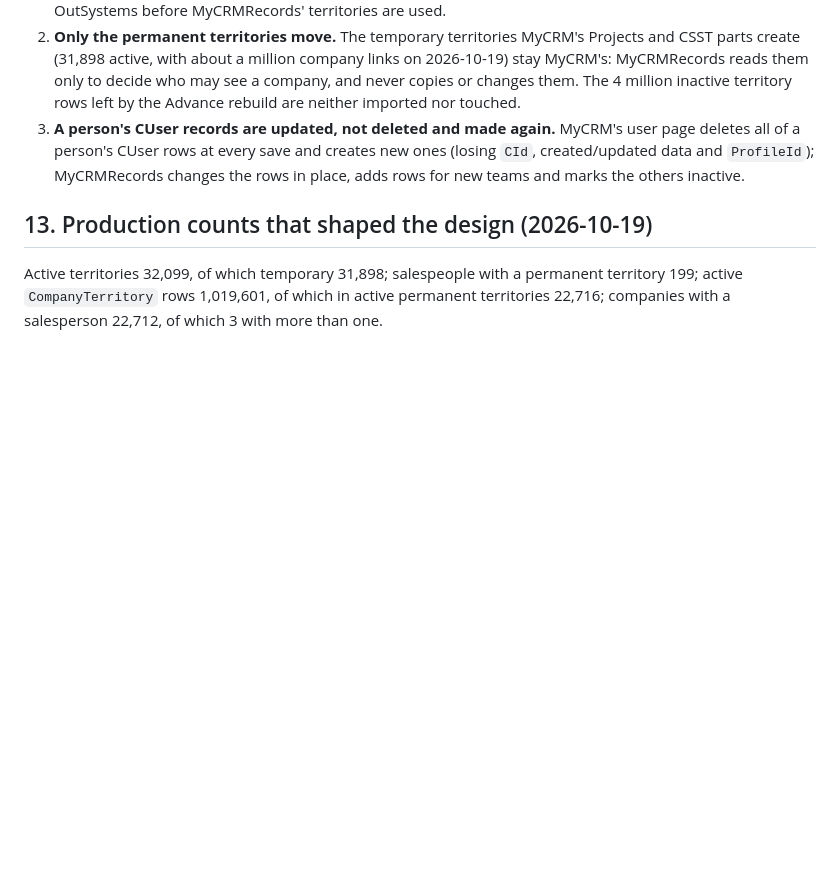
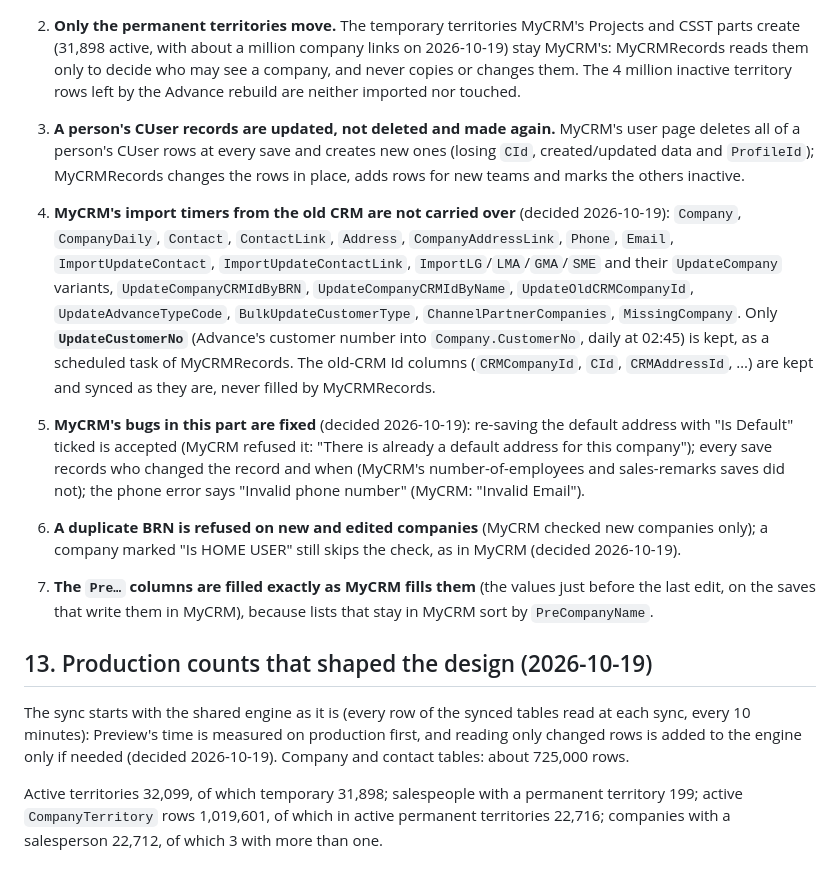
Before and after one commit to zhaidy/MyCRMRecords, a Markdown page: docs/outsystems/README.md, the part around the change. Drawn GitHub-style; blank space fills up the shorter version.

Commit message:
Record the decisions: old-CRM imports dropped, bug fixes, BRN check, sync volume
Co-Authored-By: Claude Opus 5.5 <noreply@anthropic.com>
Claude-Session: https://claude.ai/code/session_01VrGmYNMDus39aqMfzd1Bdd

```diff
--- a/docs/outsystems/README.md
+++ b/docs/outsystems/README.md
@@ -192,7 +192,27 @@ MyCRMRecords deletes nothing either way, and marks what it removes in MyCRM (`IS
    CUser rows at every save and creates new ones (losing `CId`, created/updated data and `ProfileId`); MyCRMRecords
    changes the rows in place, adds rows for new teams and marks the others inactive.
 
+4. **MyCRM's import timers from the old CRM are not carried over** (decided 2026-10-19): `Company`, `CompanyDaily`,
+   `Contact`, `ContactLink`, `Address`, `CompanyAddressLink`, `Phone`, `Email`, `ImportUpdateContact`,
+   `ImportUpdateContactLink`, `ImportLG`/`LMA`/`GMA`/`SME` and their `UpdateCompany` variants, `UpdateCompanyCRMIdByBRN`,
+   `UpdateCompanyCRMIdByName`, `UpdateOldCRMCompanyId`, `UpdateAdvanceTypeCode`, `BulkUpdateCustomerType`,
+   `ChannelPartnerCompanies`, `MissingCompany`. Only **`UpdateCustomerNo`** (Advance's customer number into
+   `Company.CustomerNo`, daily at 02:45) is kept, as a scheduled task of MyCRMRecords. The old-CRM Id columns
+   (`CRMCompanyId`, `CId`, `CRMAddressId`, …) are kept and synced as they are, never filled by MyCRMRecords.
+5. **MyCRM's bugs in this part are fixed** (decided 2026-10-19): re-saving the default address with "Is Default"
+   ticked is accepted (MyCRM refused it: "There is already a default address for this company"); every save records who
+   changed the record and when (MyCRM's number-of-employees and sales-remarks saves did not); the phone error says
+   "Invalid phone number" (MyCRM: "Invalid Email").
+6. **A duplicate BRN is refused on new and edited companies** (MyCRM checked new companies only); a company marked
+   "Is HOME USER" still skips the check, as in MyCRM (decided 2026-10-19).
+7. **The `Pre…` columns are filled exactly as MyCRM fills them** (the values just before the last edit, on the saves
+   that write them in MyCRM), because lists that stay in MyCRM sort by `PreCompanyName`.
+
 ## 13. Production counts that shaped the design (2026-10-19)
+
+The sync starts with the shared engine as it is (every row of the synced tables read at each sync, every 10 minutes):
+Preview's time is measured on production first, and reading only changed rows is added to the engine only if needed
+(decided 2026-10-19). Company and contact tables: about 725,000 rows.
 
 Active territories 32,099, of which temporary 31,898; salespeople with a permanent territory 199; active
 `CompanyTerritory` rows 1,019,601, of which in active permanent territories 22,716; companies with a salesperson 22,712,
```
